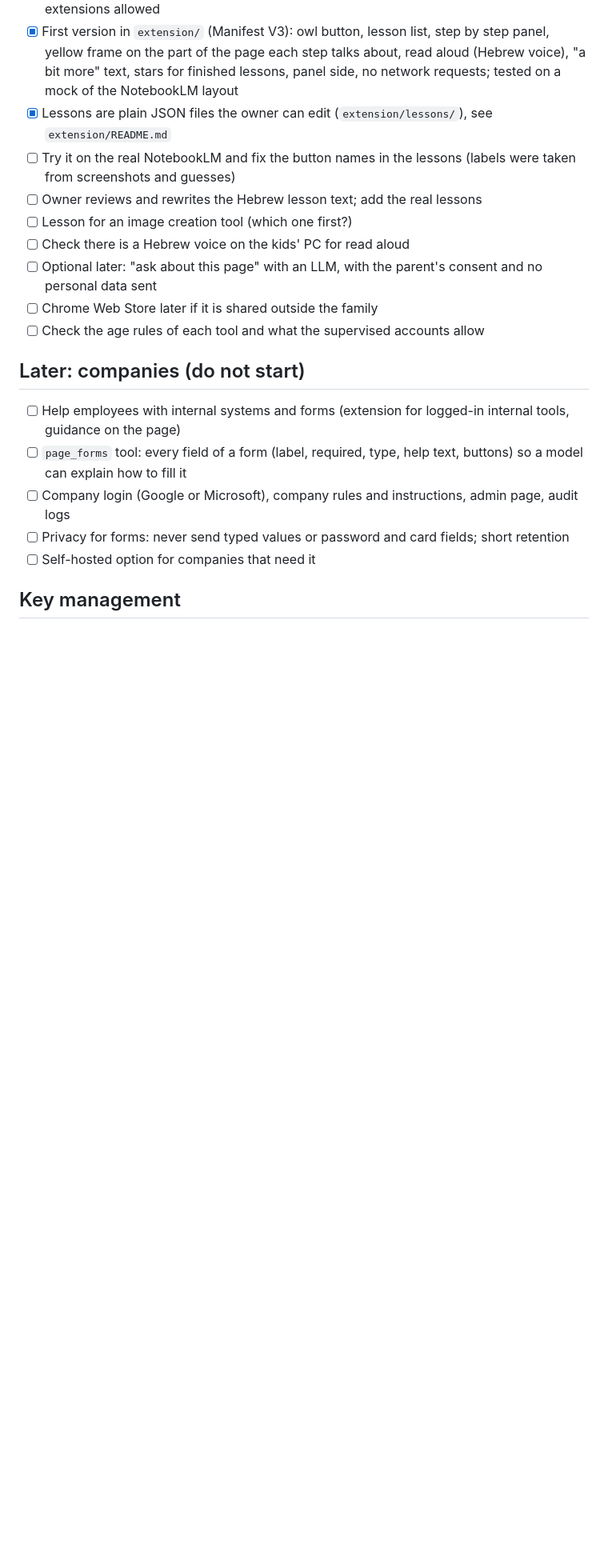
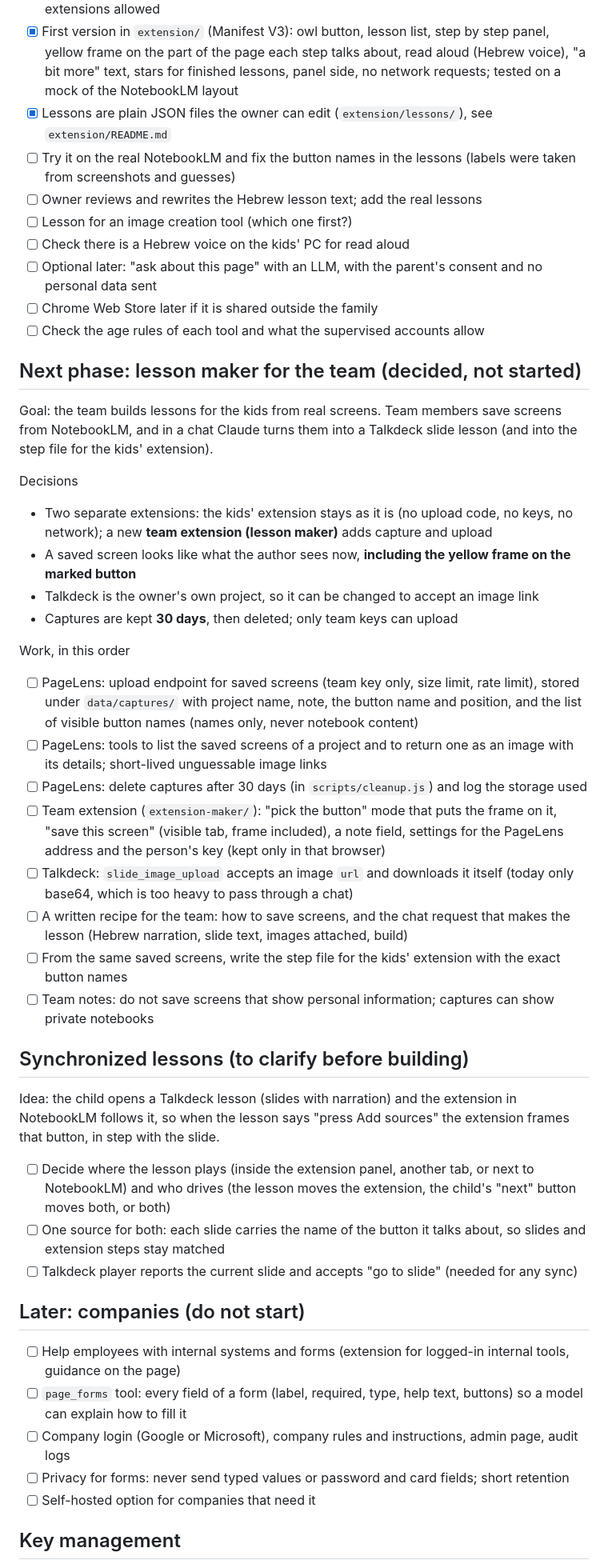
Before and after one commit to javiervidani/page-explainer, a Markdown page: BACKLOG.md, the part around the change. Shown at 80% size. Rendered like a GitHub page; blank space fills up the shorter version.

Commit message:
Backlog: lesson maker for the team, Talkdeck images, synchronized lessons
Co-Authored-By: Claude Sonnet 5.5 <noreply@anthropic.com>
Claude-Session: https://claude.ai/code/session_01U1JX9MsBFTBkw9qiXnTTv7

```diff
--- a/BACKLOG.md
+++ b/BACKLOG.md
@@ -44,6 +44,31 @@ Why: tools like NotebookLM need a login. In the kid's own browser the session is
 - [ ] Optional later: "ask about this page" with an LLM, with the parent's consent and no personal data sent
 - [ ] Chrome Web Store later if it is shared outside the family
 - [ ] Check the age rules of each tool and what the supervised accounts allow
+
+## Next phase: lesson maker for the team (decided, not started)
+Goal: the team builds lessons for the kids from real screens. Team members save screens from NotebookLM, and in a chat Claude turns them into a Talkdeck slide lesson (and into the step file for the kids' extension).
+
+Decisions
+- Two separate extensions: the kids' extension stays as it is (no upload code, no keys, no network); a new **team extension (lesson maker)** adds capture and upload
+- A saved screen looks like what the author sees now, **including the yellow frame on the marked button**
+- Talkdeck is the owner's own project, so it can be changed to accept an image link
+- Captures are kept **30 days**, then deleted; only team keys can upload
+
+Work, in this order
+- [ ] PageLens: upload endpoint for saved screens (team key only, size limit, rate limit), stored under `data/captures/` with project name, note, the button name and position, and the list of visible button names (names only, never notebook content)
+- [ ] PageLens: tools to list the saved screens of a project and to return one as an image with its details; short-lived unguessable image links
+- [ ] PageLens: delete captures after 30 days (in `scripts/cleanup.js`) and log the storage used
+- [ ] Team extension (`extension-maker/`): "pick the button" mode that puts the frame on it, "save this screen" (visible tab, frame included), a note field, settings for the PageLens address and the person's key (kept only in that browser)
+- [ ] Talkdeck: `slide_image_upload` accepts an image `url` and downloads it itself (today only base64, which is too heavy to pass through a chat)
+- [ ] A written recipe for the team: how to save screens, and the chat request that makes the lesson (Hebrew narration, slide text, images attached, build)
+- [ ] From the same saved screens, write the step file for the kids' extension with the exact button names
+- [ ] Team notes: do not save screens that show personal information; captures can show private notebooks
+
+## Synchronized lessons (to clarify before building)
+Idea: the child opens a Talkdeck lesson (slides with narration) and the extension in NotebookLM follows it, so when the lesson says "press Add sources" the extension frames that button, in step with the slide.
+- [ ] Decide where the lesson plays (inside the extension panel, another tab, or next to NotebookLM) and who drives (the lesson moves the extension, the child's "next" button moves both, or both)
+- [ ] One source for both: each slide carries the name of the button it talks about, so slides and extension steps stay matched
+- [ ] Talkdeck player reports the current slide and accepts "go to slide" (needed for any sync)
 
 ## Later: companies (do not start)
 - [ ] Help employees with internal systems and forms (extension for logged-in internal tools, guidance on the page)
```
